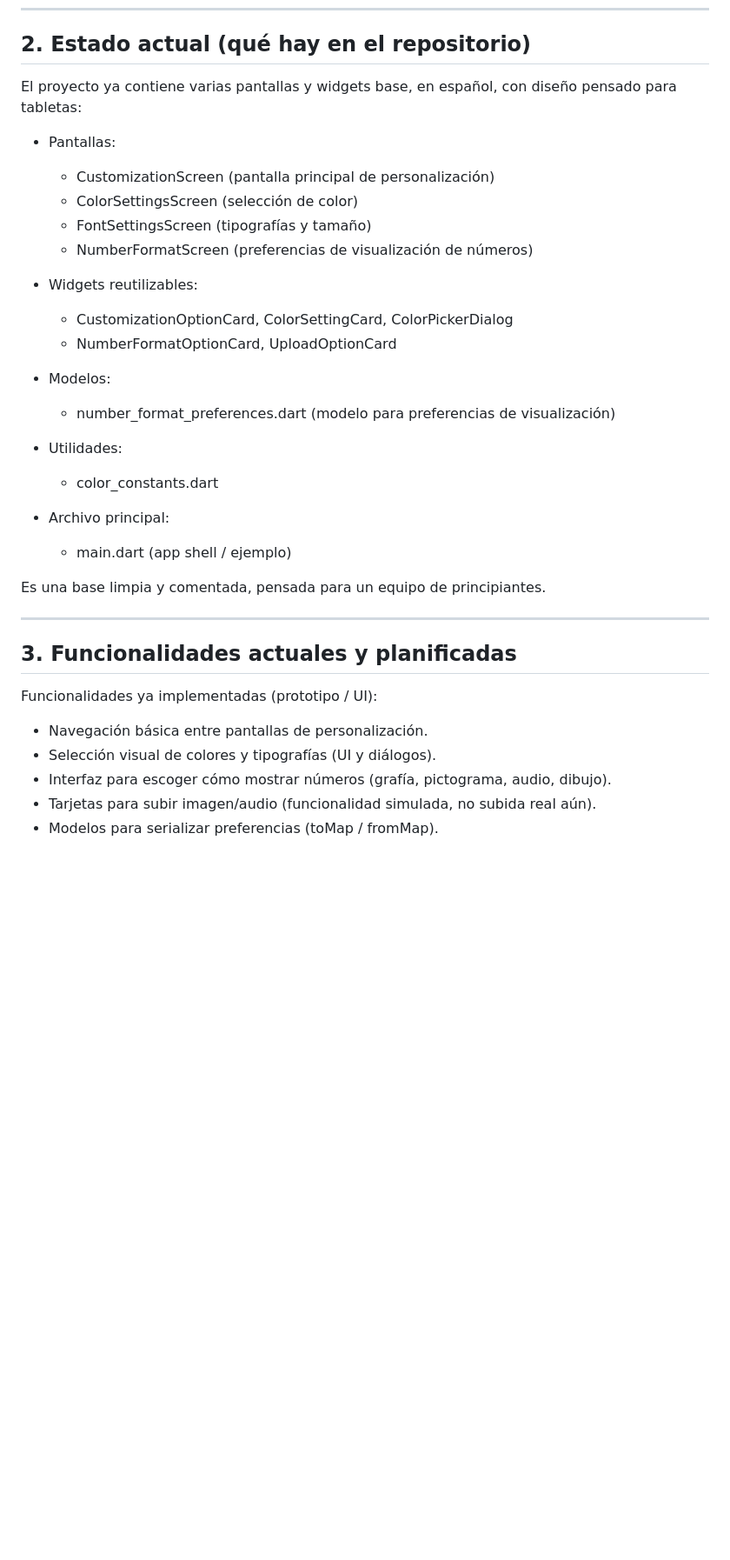
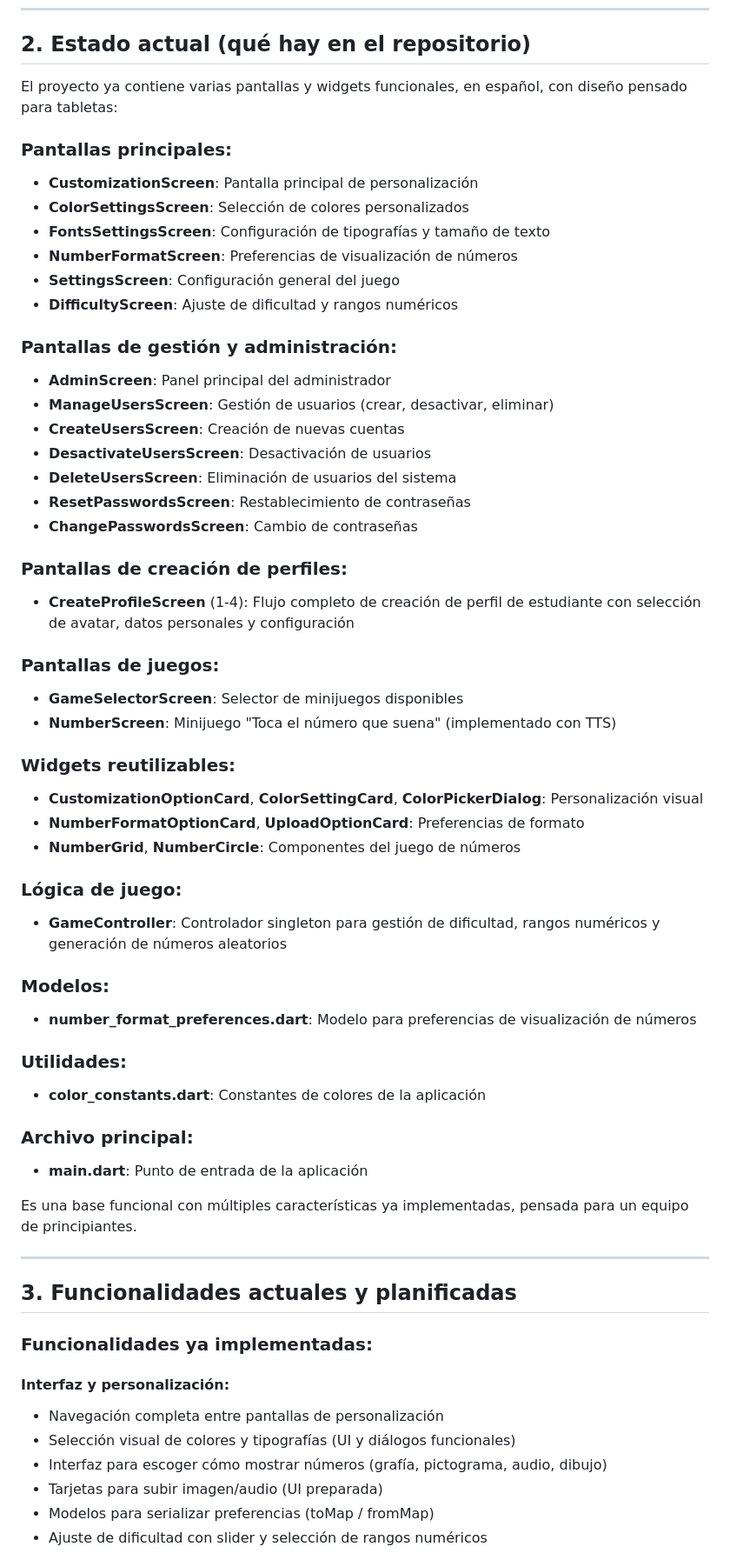
Before and after one commit to Tonips22/POPI, a Markdown page: README.md, the part around the change printed below. Shown: that part at 87% size. Drawn GitHub-style; blank space fills up the shorter version.

```diff
--- a/README.md
+++ b/README.md
@@ -30,38 +30,62 @@ POPI propone una serie de minijuegos pensados para tabletas, con enfoque en acce
 
 ## 2. Estado actual (qué hay en el repositorio)
 
-El proyecto ya contiene varias pantallas y widgets base, en español, con diseño pensado para tabletas:
+El proyecto ya contiene varias pantallas y widgets funcionales, en español, con diseño pensado para tabletas:
 
-- Pantallas:
-  - CustomizationScreen (pantalla principal de personalización)
-  - ColorSettingsScreen (selección de color)
-  - FontSettingsScreen (tipografías y tamaño)
-  - NumberFormatScreen (preferencias de visualización de números)
+### Pantallas principales:
+  - **CustomizationScreen**: Pantalla principal de personalización
+  - **ColorSettingsScreen**: Selección de colores personalizados
+  - **FontsSettingsScreen**: Configuración de tipografías y tamaño de texto
+  - **NumberFormatScreen**: Preferencias de visualización de números
+  - **SettingsScreen**: Configuración general del juego
+  - **DifficultyScreen**: Ajuste de dificultad y rangos numéricos
 
-- Widgets reutilizables:
-  - CustomizationOptionCard, ColorSettingCard, ColorPickerDialog
-  - NumberFormatOptionCard, UploadOptionCard
+### Pantallas de gestión y administración:
+  - **AdminScreen**: Panel principal del administrador
+  - **ManageUsersScreen**: Gestión de usuarios (crear, desactivar, eliminar)
+  - **CreateUsersScreen**: Creación de nuevas cuentas
+  - **DesactivateUsersScreen**: Desactivación de usuarios
+  - **DeleteUsersScreen**: Eliminación de usuarios del sistema
+  - **ResetPasswordsScreen**: Restablecimiento de contraseñas
+  - **ChangePasswordsScreen**: Cambio de contraseñas
 
-- Modelos:
-  - number_format_preferences.dart (modelo para preferencias de visualización)
+### Pantallas de creación de perfiles:
+  - **CreateProfileScreen** (1-4): Flujo completo de creación de perfil de estudiante con selección de avatar, datos personales y configuración
 
-- Utilidades:
-  - color_constants.dart
+### Pantallas de juegos:
+  - **GameSelectorScreen**: Selector de minijuegos disponibles
+  - **NumberScreen**: Minijuego "Toca el número que suena" (implementado con TTS)
 
-- Archivo principal:
-  - main.dart (app shell / ejemplo)
+### Widgets reutilizables:
+  - **CustomizationOptionCard**, **ColorSettingCard**, **ColorPickerDialog**: Personalización visual
+  - **NumberFormatOptionCard**, **UploadOptionCard**: Preferencias de formato
+  - **NumberGrid**, **NumberCircle**: Componentes del juego de números
 
-Es una base limpia y comentada, pensada para un equipo de principiantes.
+### Lógica de juego:
+  - **GameController**: Controlador singleton para gestión de dificultad, rangos numéricos y generación de números aleatorios
+
+### Modelos:
+  - **number_format_preferences.dart**: Modelo para preferencias de visualización de números
+
+### Utilidades:
+  - **color_constants.dart**: Constantes de colores de la aplicación
+
+### Archivo principal:
+  - **main.dart**: Punto de entrada de la aplicación
+
+Es una base funcional con múltiples características ya implementadas, pensada para un equipo de principiantes.
 
 ---
 
 ## 3. Funcionalidades actuales y planificadas
 
-Funcionalidades ya implementadas (prototipo / UI):
+### Funcionalidades ya implementadas:
 
-- Navegación básica entre pantallas de personalización.
-- Selección visual de colores y tipografías (UI y diálogos).
-- Interfaz para escoger cómo mostrar números (grafía, pictograma, audio, dibujo).
-- Tarjetas para subir imagen/audio (funcionalidad simulada, no subida real aún).
-- Modelos para serializar preferencias (toMap / fromMap).
+#### Interfaz y personalización:
+- Navegación completa entre pantallas de personalización
+- Selección visual de colores y tipografías (UI y diálogos funcionales)
+- Interfaz para escoger cómo mostrar números (grafía, pictograma, audio, dibujo)
+- Tarjetas para subir imagen/audio (UI preparada)
+- Modelos para serializar preferencias (toMap / fromMap)
+- Ajuste de dificultad con slider y selección de rangos numéricos
 
```
Also changed, not shown: other parts of README.md (+49 -24 lines).
